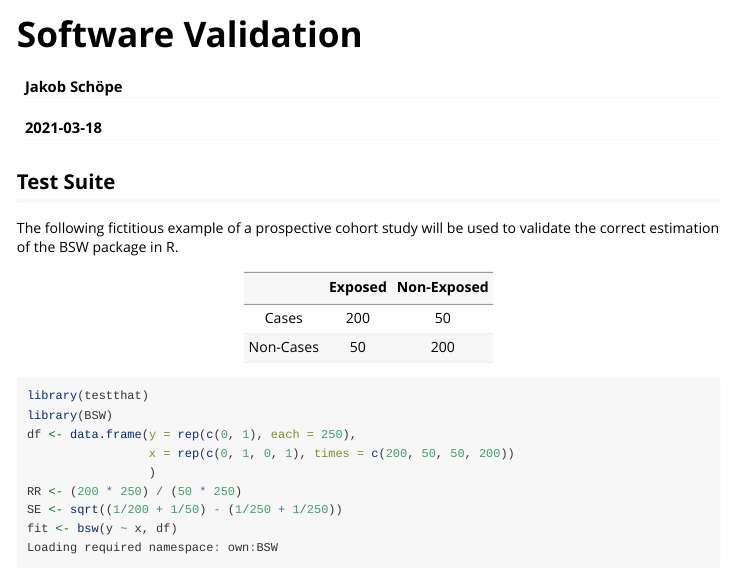
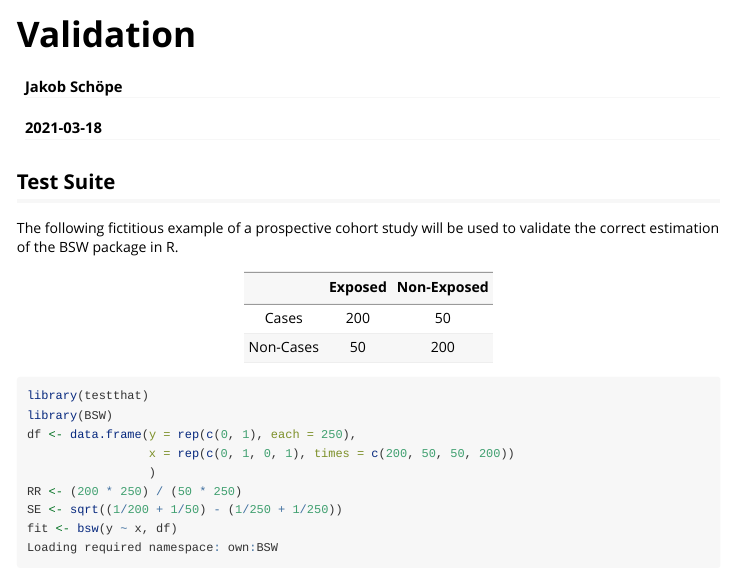
Before and after one commit to UdS-MF-IMBEI/BSW, an R Markdown document (vignettes/Validation.Rmd): the page in a window 1100 px wide, from its top. Rendered offline with R 4.5, knitr and Pandoc, with nearby package versions; some code elsewhere in the file could not run offline; long lines of code are wrapped.

Commit message:
Update and rename Software Validation.Rmd to vignettes/Validation.Rmd

```diff
--- a/Software Validation.Rmd
+++ b/vignettes/Validation.Rmd
@@ -1,10 +1,10 @@
 ---
-title: "Software Validation"
+title: "Validation"
 author: "Jakob Schöpe"
 date: "`r Sys.Date()`"
 output: rmarkdown::html_vignette
 vignette: >
-  %\VignetteIndexEntry{Software Validation}
+  %\VignetteIndexEntry{Validation}
   %\VignetteEngine{knitr::rmarkdown}
   %\VignetteEncoding{UTF-8}
 ---
```
